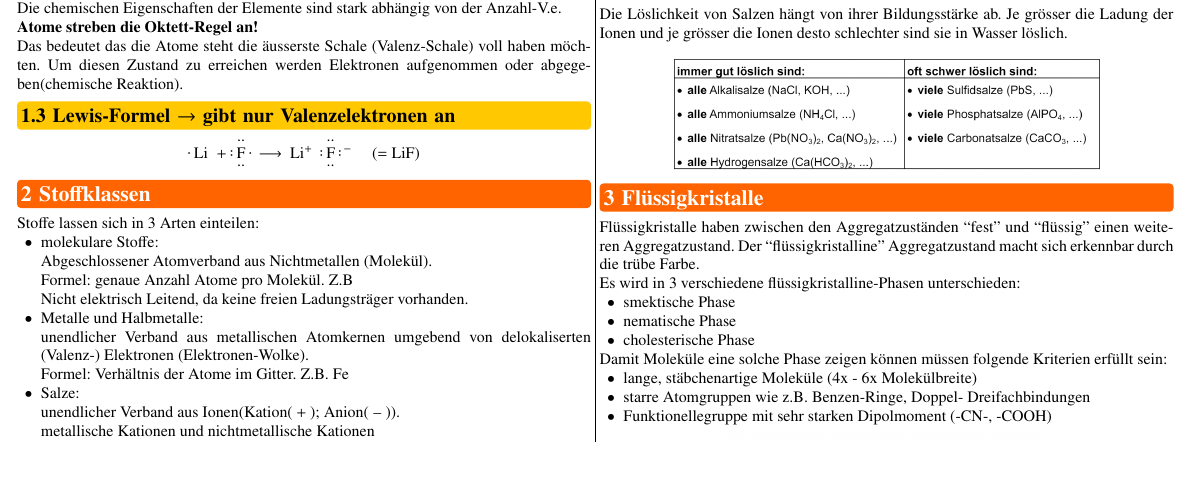
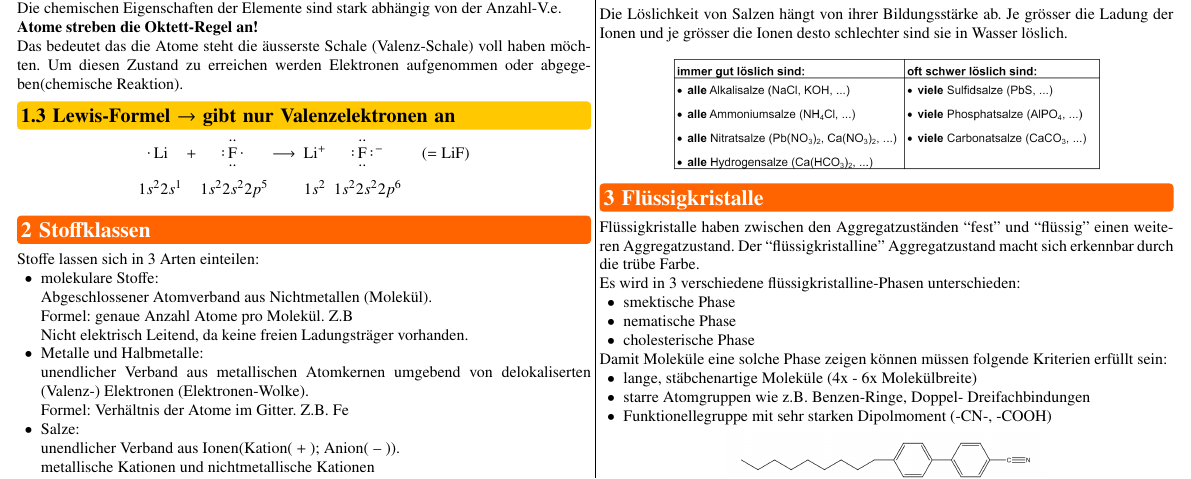
Before and after one commit to FabianSuter/ElChem, a LaTeX document (Elchem.tex, which reads Sections/01_Aufbau_der_Stoffe.tex): part of page 2 of 4, cut so that both start at the same text, the shorter picture padded with empty space. Compiled offline with pdfLaTeX.

Commit message:
Lewis command: added source and syntax

```diff
--- a/Sections/01_Aufbau_der_Stoffe.tex
+++ b/Sections/01_Aufbau_der_Stoffe.tex
@@ -28,11 +28,11 @@ Um diesen Zustand zu erreichen werden Elektronen aufgenommen oder abgegeben(chem
 \subsection{Lewis-Formel $\rightarrow$ gibt nur Valenzelektronen an}
     % In dieser Schreibweise werden nur die Valenzelektronen der Elemente angegeben. Dies hilft dabei die entstehenden Bindungen zu visualisieren.
 \begin{center}
-    \lewis{Li}{}{}{}{.}{}{} +
-    \lewis{F}{..}{.}{..}{..}{}{}
+    \lewis{Li}{}{}{}{.}{}{1s^22s^1} +
+    \lewis{F}{..}{.}{..}{..}{}{1s^22s^22p^5}
     $\longrightarrow$
-    \lewis{Li}{}{}{}{}{+}{}
-    \lewis{F}{..}{..}{..}{..}{-}{}
+    \lewis{Li}{}{}{}{}{+}{1s^2}
+    \lewis{F}{..}{..}{..}{..}{-}{1s^22s^22p^6}
     $\quad$(= LiF)
 \end{center}
-\vspace{-0.6cm}
+% \vspace{-0.6cm}
```
Also changed, not shown: preamble.tex (+7 -2 lines), Elchem.pdf.
